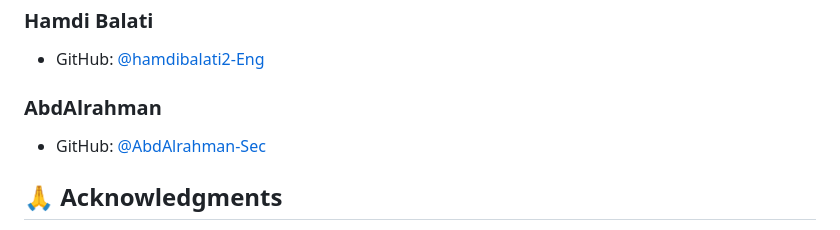
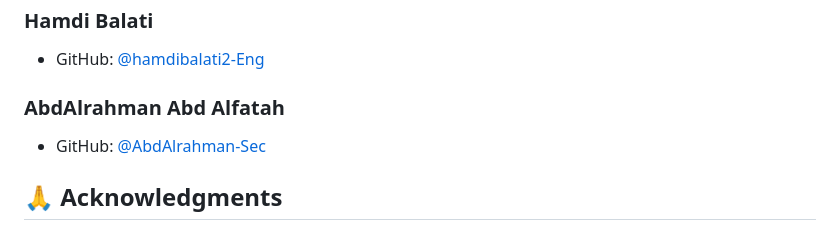
Before and after one commit to hamdibalati2-Eng/Web_Programming_Project, a Markdown page: README.md, the part around the change. Drawn GitHub-style.

```diff
--- a/README.md
+++ b/README.md
@@ -175,7 +175,7 @@ Contributions are welcome! Please feel free to submit a Pull Request.
 ### Hamdi Balati
 - GitHub: [@hamdibalati2-Eng](https://github.com/hamdibalati2-Eng)
 
-### AbdAlrahman
+### AbdAlrahman Abd Alfatah
 - GitHub: [@AbdAlrahman-Sec](https://github.com/AbdAlrahman-Sec)
 
 ## 🙏 Acknowledgments
```
